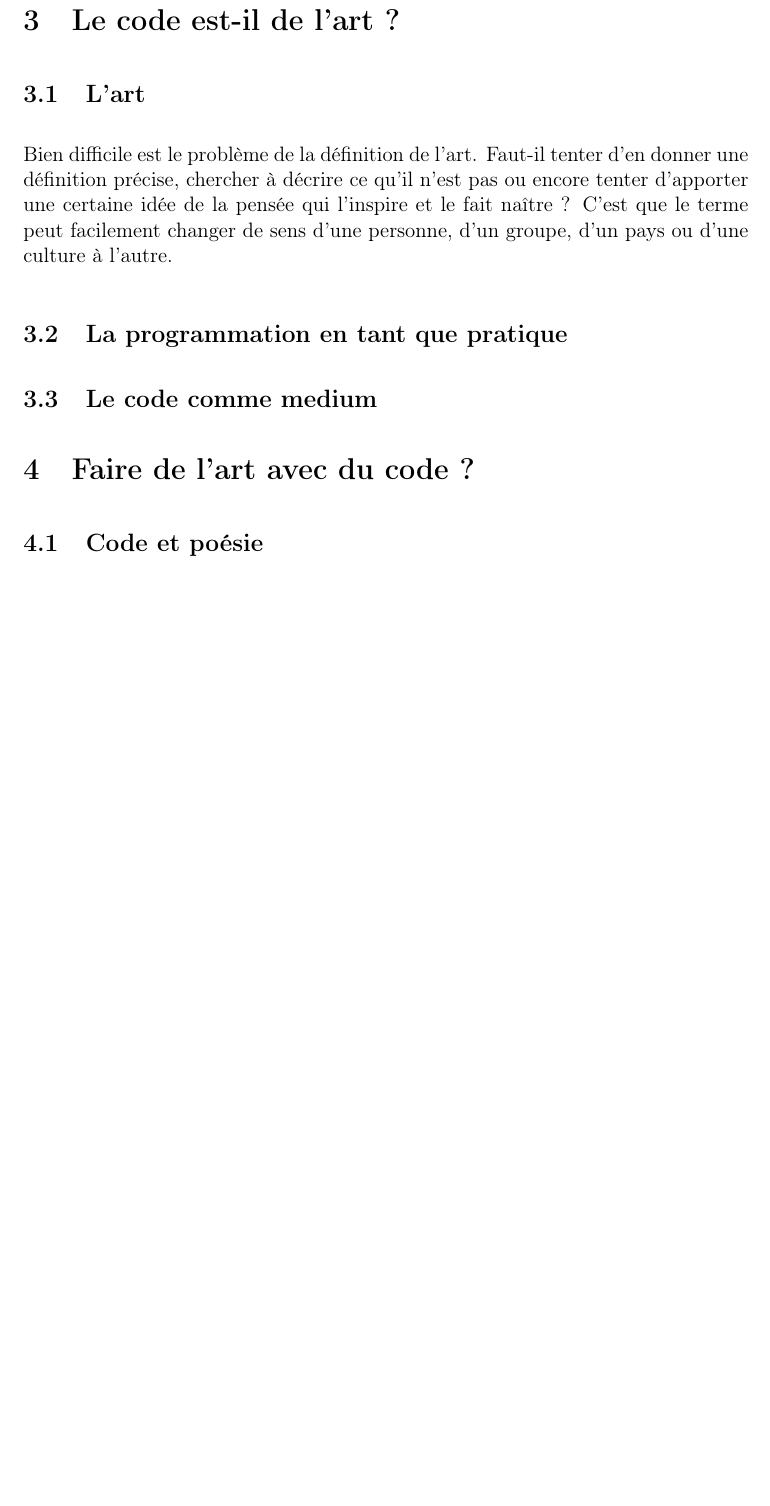
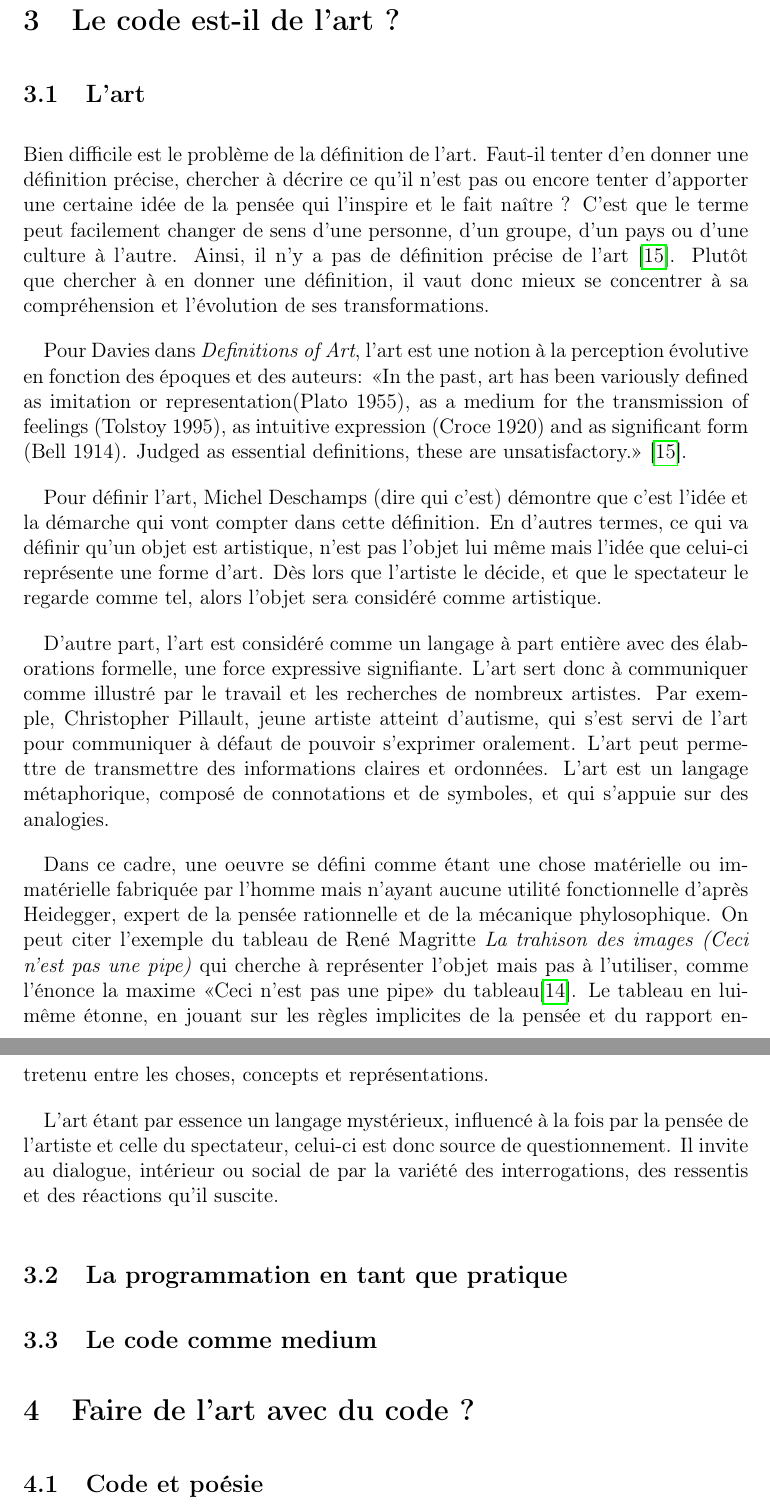
Before and after one commit to 0nyr/pph, a LaTeX document (rapport/main.tex): part of page 11 of 14 before the commit and two parts of pages 11 and 12 of 14 after it, the two joined at a grey line, cut so that both start at the same text, the shorter picture padded with empty space. Compiled offline with pdfLaTeX.

Commit message:
New additions to Art section.

```diff
--- a/rapport/main.tex
+++ b/rapport/main.tex
@@ -164,7 +164,19 @@ Le langage, support essentiel de la programmation moderne, est donc en lui-même
 \section{Le code est-il de l'art ?}
 
 \subsection{L'art}
-Bien difficile est le problème de la définition de l'art. Faut-il tenter d'en donner une définition précise, chercher à décrire ce qu'il n'est pas ou encore tenter d'apporter une certaine idée de la pensée qui l'inspire et le fait naître ? C'est que le terme peut facilement changer de sens d'une personne, d'un groupe, d'un pays ou d'une culture à l'autre.
+Bien difficile est le problème de la définition de l'art. Faut-il tenter d'en donner une définition précise, chercher à décrire ce qu'il n'est pas ou encore tenter d'apporter une certaine idée de la pensée qui l'inspire et le fait naître ? C'est que le terme peut facilement changer de sens d'une personne, d'un groupe, d'un pays ou d'une culture à l'autre. Ainsi, il n'y a pas de définition précise de l'art \cite{SDavies1991}. Plutôt que chercher à en donner une définition, il vaut donc mieux se concentrer à sa compréhension et l'évolution de ses transformations.
+
+Pour \citeauthor{SDavies1991} dans \citetitle{SDavies1991}, l'art est une notion à la perception évolutive en fonction des époques et des auteurs: \say{In the past, art has been variously defined as imitation or representation(Plato 1955), as a medium for the transmission of feelings (Tolstoy 1995), as intuitive expression (Croce 1920) and as significant form (Bell 1914). Judged as essential definitions, these are unsatisfactory.} \cite{SDavies1991}.
+
+Pour définir l'art, Michel Deschamps (dire qui c'est) démontre que c'est l'idée et la démarche qui vont compter dans cette définition. En d'autres termes, ce qui va définir qu'un objet est artistique, n'est pas l'objet lui même mais l'idée que celui-ci représente une forme d'art. Dès lors que l'artiste le décide, et que le spectateur le regarde comme tel, alors l'objet sera considéré comme artistique.
+
+D'autre part, l'art est considéré comme un langage à part entière avec des élaborations formelle, une force expressive signifiante. L'art sert donc à communiquer comme illustré par le travail et les recherches de nombreux artistes. Par exemple, Christopher Pillault, jeune artiste atteint d'autisme, qui s'est servi de l'art pour communiquer à défaut de pouvoir s'exprimer oralement. L'art peut permettre de transmettre des informations claires et ordonnées. L'art est un langage métaphorique, composé de connotations et de symboles, et qui s'appuie sur des analogies.
+
+Dans ce cadre, une oeuvre se défini comme étant une chose matérielle ou immatérielle fabriquée par l'homme mais n'ayant aucune utilité fonctionnelle d'après Heidegger, expert de la pensée rationnelle et de la mécanique phylosophique. On peut citer l'exemple du tableau de René Magritte \citetitle{RMAgritte1929} qui cherche à représenter l'objet mais pas à l'utiliser, comme l'énonce la maxime \say{Ceci n'est pas une pipe} du tableau\cite{RMAgritte1929}. Le tableau en lui-même étonne, en jouant sur les règles implicites de la pensée et du rapport entretenu entre les choses, concepts et représentations.
+
+L'art étant par essence un langage mystérieux, influencé à la fois par la pensée de l'artiste et celle du spectateur, celui-ci est donc source de questionnement. Il invite au dialogue, intérieur ou social de par la variété des interrogations, des ressentis et des réactions qu'il suscite.
+
+
 
 \subsection{La programmation en tant que pratique}
 \subsection{Le code comme medium}
```
Also changed, not shown: rapport/biblio.bib (+16 -0 lines), rapport/main.pdf.
